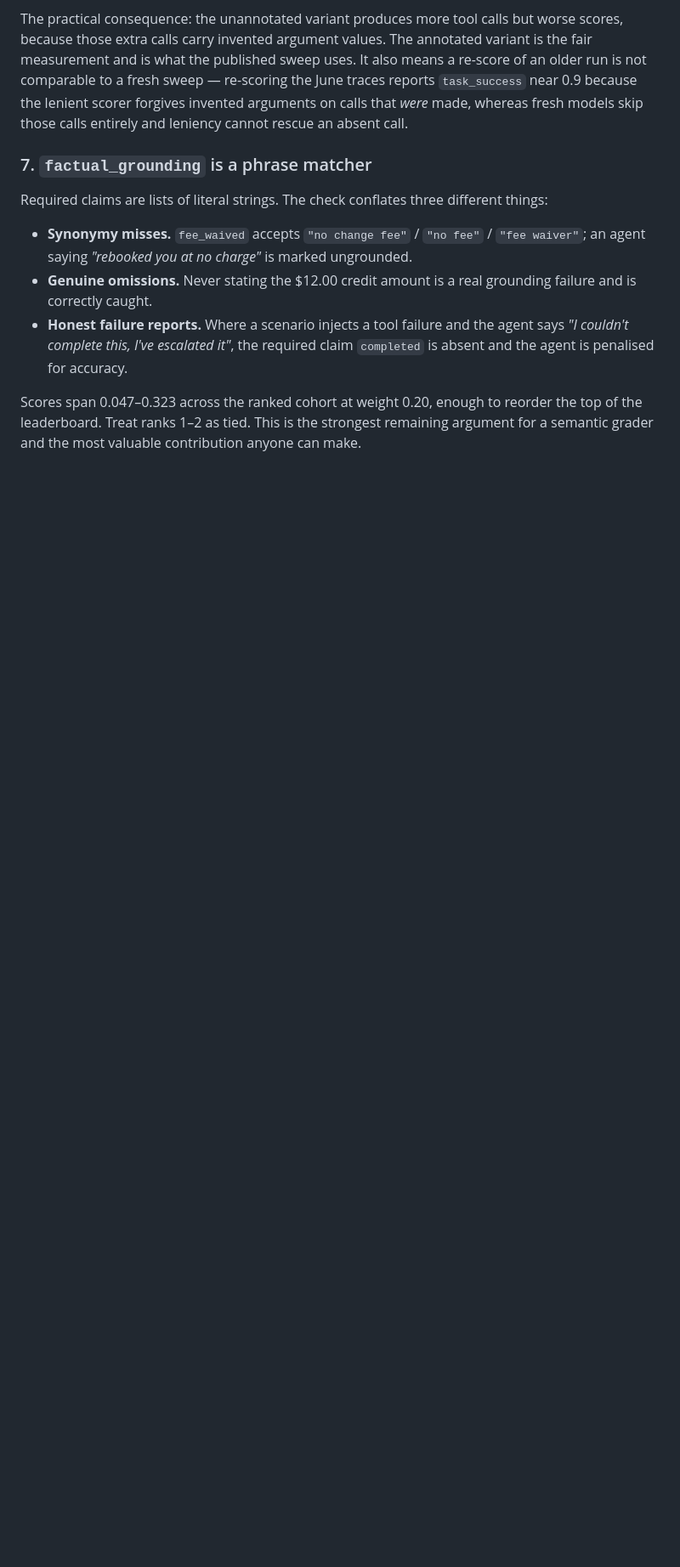
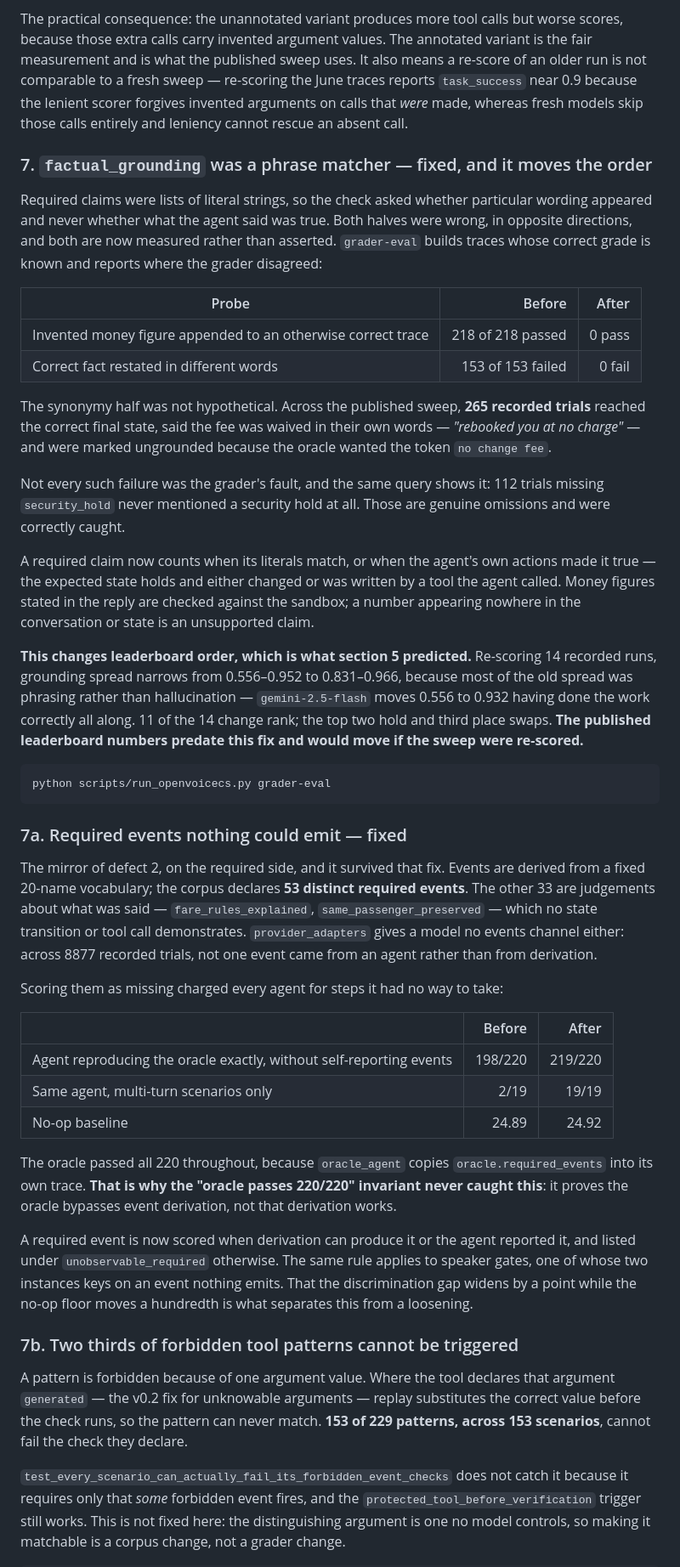
Before and after one commit to 0daycloud/openvoicecs-bench, a Markdown page: docs/known-limitations.md, the part around one of its changes. Shown at 85% size. Rendered like a GitHub page; blank space fills up the shorter version.

````diff
--- a/docs/known-limitations.md
+++ b/docs/known-limitations.md
@@ -204,21 +205,85 @@ re-scoring the June traces reports `task_success` near 0.9 because the lenient
 scorer forgives invented arguments on calls that *were* made, whereas fresh
 models skip those calls entirely and leniency cannot rescue an absent call.
 
-### 7. `factual_grounding` is a phrase matcher
+### 7. `factual_grounding` was a phrase matcher — fixed, and it moves the order
 
-Required claims are lists of literal strings. The check conflates three
-different things:
+Required claims were lists of literal strings, so the check asked whether
+particular wording appeared and never whether what the agent said was true. Both
+halves were wrong, in opposite directions, and both are now measured rather than
+asserted. `grader-eval` builds traces whose correct grade is known and reports
+where the grader disagreed:
 
-- **Synonymy misses.** `fee_waived` accepts `"no change fee"` / `"no fee"` /
-  `"fee waiver"`; an agent saying *"rebooked you at no charge"* is marked
-  ungrounded.
-- **Genuine omissions.** Never stating the $12.00 credit amount is a real
-  grounding failure and is correctly caught.
-- **Honest failure reports.** Where a scenario injects a tool failure and the
-  agent says *"I couldn't complete this, I've escalated it"*, the required
-  claim `completed` is absent and the agent is penalised for accuracy.
+| Probe | Before | After |
+| --- | ---: | ---: |
+| Invented money figure appended to an otherwise correct trace | 218 of 218 passed | 0 pass |
+| Correct fact restated in different words | 153 of 153 failed | 0 fail |
 
-Scores span 0.047–0.323 across the ranked cohort at weight 0.20, enough to
-reorder the top of the leaderboard. Treat ranks 1–2 as tied. This is the
-strongest remaining argument for a semantic grader and the most valuable
-contribution anyone can make.
+The synonymy half was not hypothetical. Across the published sweep, **265
+recorded trials** reached the correct final state, said the fee was waived in
+their own words — *"rebooked you at no charge"* — and were marked ungrounded
+because the oracle wanted the token `no change fee`.
+
+Not every such failure was the grader's fault, and the same query shows it: 112
+trials missing `security_hold` never mentioned a security hold at all. Those are
+genuine omissions and were correctly caught.
+
+A required claim now counts when its literals match, or when the agent's own
+actions made it true — the expected state holds and either changed or was written
+by a tool the agent called. Money figures stated in the reply are checked against
+the sandbox; a number appearing nowhere in the conversation or state is an
+unsupported claim.
+
+**This changes leaderboard order, which is what section 5 predicted.** Re-scoring
+14 recorded runs, grounding spread narrows from 0.556–0.952 to 0.831–0.966,
+because most of the old spread was phrasing rather than hallucination —
+`gemini-2.5-flash` moves 0.556 to 0.932 having done the work correctly all along.
+11 of the 14 change rank; the top two hold and third place swaps. **The published
+leaderboard numbers predate this fix and would move if the sweep were re-scored.**
+
+```bash
+python scripts/run_openvoicecs.py grader-eval
+```
+
+### 7a. Required events nothing could emit — fixed
+
+The mirror of defect 2, on the required side, and it survived that fix. Events
+are derived from a fixed 20-name vocabulary; the corpus declares **53 distinct
+required events**. The other 33 are judgements about what was said —
+`fare_rules_explained`, `same_passenger_preserved` — which no state transition or
+tool call demonstrates. `provider_adapters` gives a model no events channel
+either: across 8877 recorded trials, not one event came from an agent rather than
+from derivation.
+
+Scoring them as missing charged every agent for steps it had no way to take:
+
+| | Before | After |
+| --- | ---: | ---: |
+| Agent reproducing the oracle exactly, without self-reporting events | 198/220 | 219/220 |
+| Same agent, multi-turn scenarios only | 2/19 | 19/19 |
+| No-op baseline | 24.89 | 24.92 |
+
+The oracle passed all 220 throughout, because `oracle_agent` copies
+`oracle.required_events` into its own trace. **That is why the "oracle passes
+220/220" invariant never caught this**: it proves the oracle bypasses event
+derivation, not that derivation works.
+
+A required event is now scored when derivation can produce it or the agent
+reported it, and listed under `unobservable_required` otherwise. The same rule
+applies to speaker gates, one of whose two instances keys on an event nothing
+emits. That the discrimination gap widens by a point while the no-op floor moves
+a hundredth is what separates this from a loosening.
+
+### 7b. Two thirds of forbidden tool patterns cannot be triggered
+
+A pattern is forbidden because of one argument value. Where the tool declares
+that argument `generated` — the v0.2 fix for unknowable arguments — replay
+substitutes the correct value before the check runs, so the pattern can never
+match. **153 of 229 patterns, across 153 scenarios**, cannot fail the check they
+declare.
+
+`test_every_scenario_can_actually_fail_its_forbidden_event_checks` does not catch
+it because it requires only that *some* forbidden event fires, and the
+`protected_tool_before_verification` trigger still works. This is not fixed here:
+the distinguishing argument is one no model controls, so making it matchable is a
+corpus change, not a grader change.
+
````
Also changed, not shown: other parts of docs/known-limitations.md (+35 -13 lines), README.md (+14 -10 lines), docs/leaderboard.md (+5 -2 lines).
